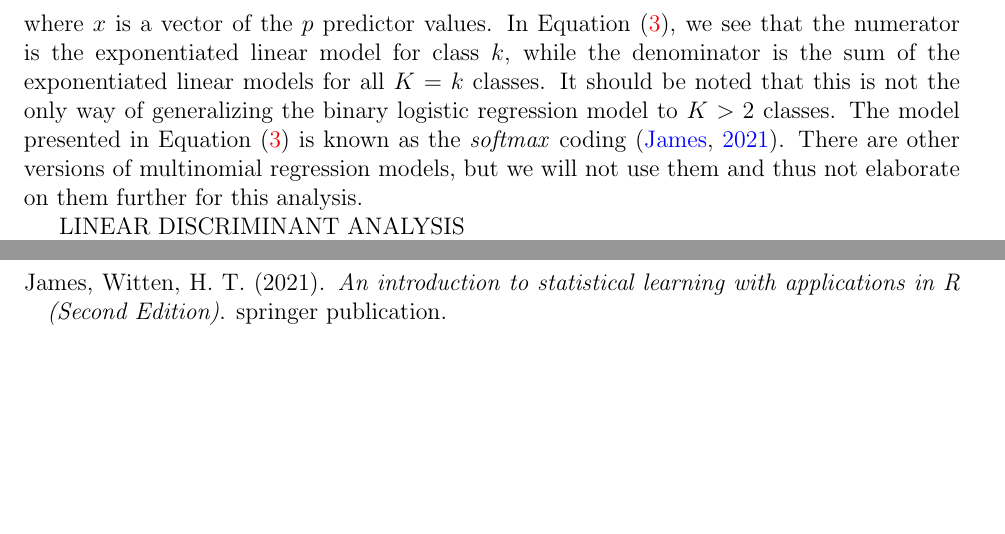
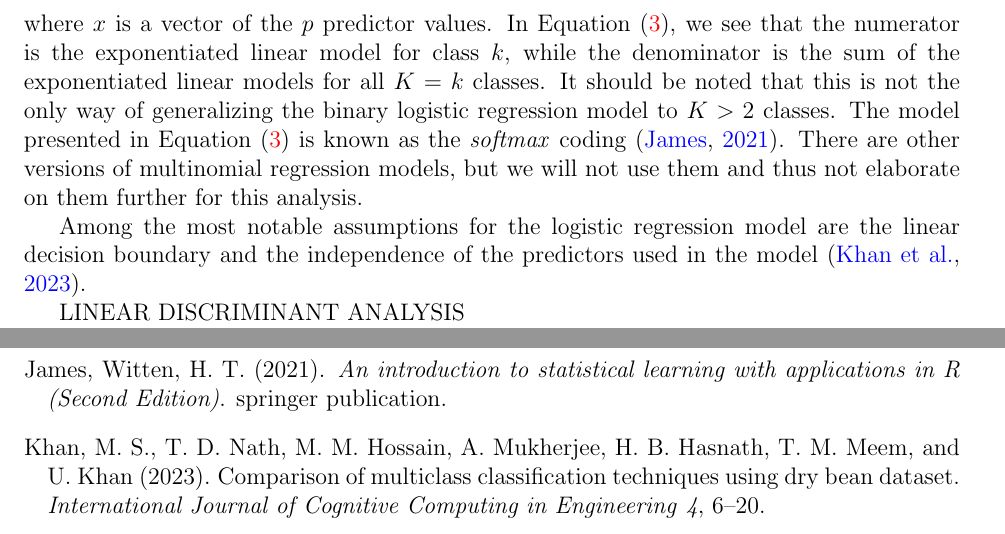
Before and after one commit to statds/course-paper-or-presentation-seanmurph21, a LaTeX paper (manuscript/classmethodsmanuscript.tex): two parts of pages 4 and 5 of 5, joined at a grey line, cut so that both start at the same text, the shorter picture padded with empty space. Compiled offline with pdfLaTeX.

Commit message:
added a reference to another article in the manuscript

```diff
--- a/manuscript/classmethodsmanuscript.tex
+++ b/manuscript/classmethodsmanuscript.tex
@@ -180,6 +180,10 @@ is known as the \textit{softmax} coding \citep{james2021introduction}.
 There are other versions of multinomial regression models, but we will not
 use them and thus not elaborate on them further for this analysis.
 
+Among the most notable assumptions for the logistic regression model are
+the linear decision boundary and the independence of the predictors used
+in the model \citep{khan2023comparison}.
+
 LINEAR DISCRIMINANT ANALYSIS
 
 QUADRATIC DISCRIMINANT ANALYSIS
```
